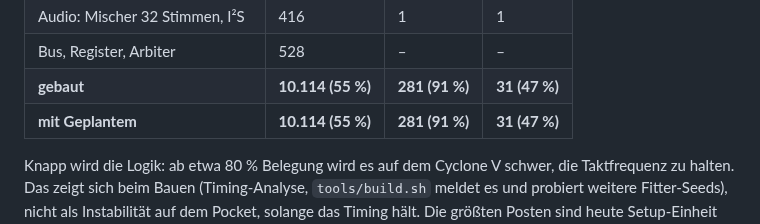
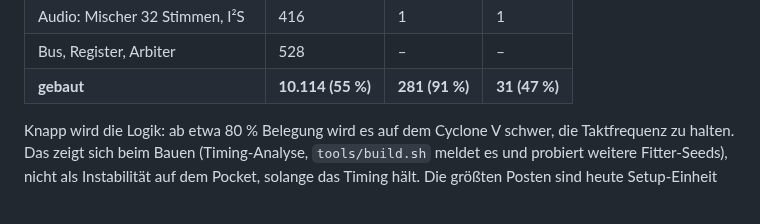
Before and after one commit to dennisbohn/openfpga-screamer, a Markdown page: docs/architektur.md, the part around one of its changes. Drawn GitHub-style.

```diff
--- a/docs/architektur.md
+++ b/docs/architektur.md
@@ -143,7 +143,6 @@ diese Tabelle.
 | Audio: Mischer 32 Stimmen, I²S | 416 | 1 | 1 |
 | Bus, Register, Arbiter | 528 | – | – |
 | **gebaut** | **10.114 (55 %)** | **281 (91 %)** | **31 (47 %)** |
-| **mit Geplantem** | **10.114 (55 %)** | **281 (91 %)** | **31 (47 %)** |
 
 Knapp wird die Logik: ab etwa 80 % Belegung wird es auf dem Cyclone V schwer, die
 Taktfrequenz zu halten. Das zeigt sich beim Bauen (Timing-Analyse, `tools/build.sh` meldet es
```
Also changed, not shown: other parts of docs/architektur.md (+1 -1 lines), docs/ressourcen.png, 2 other files.
